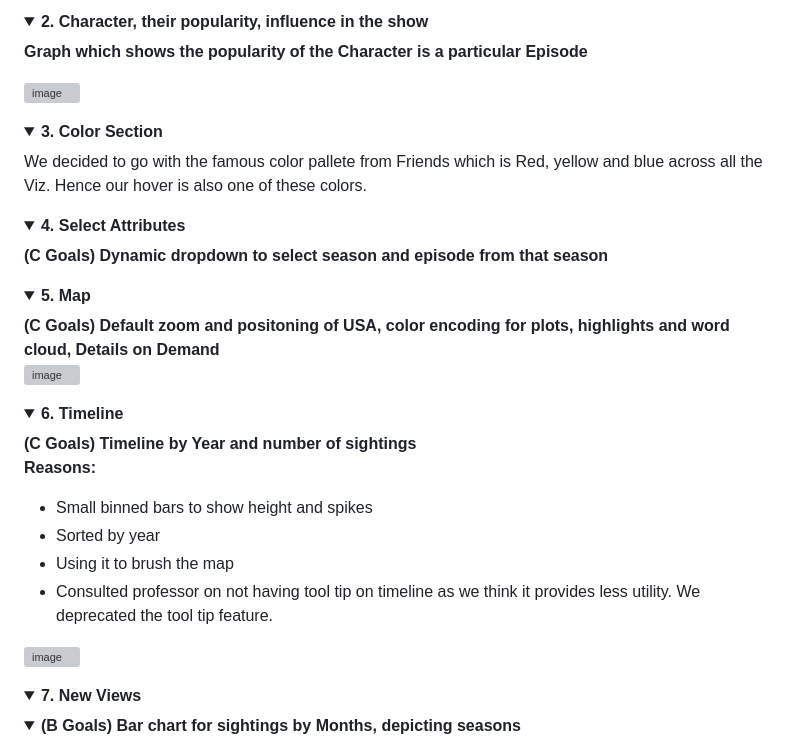
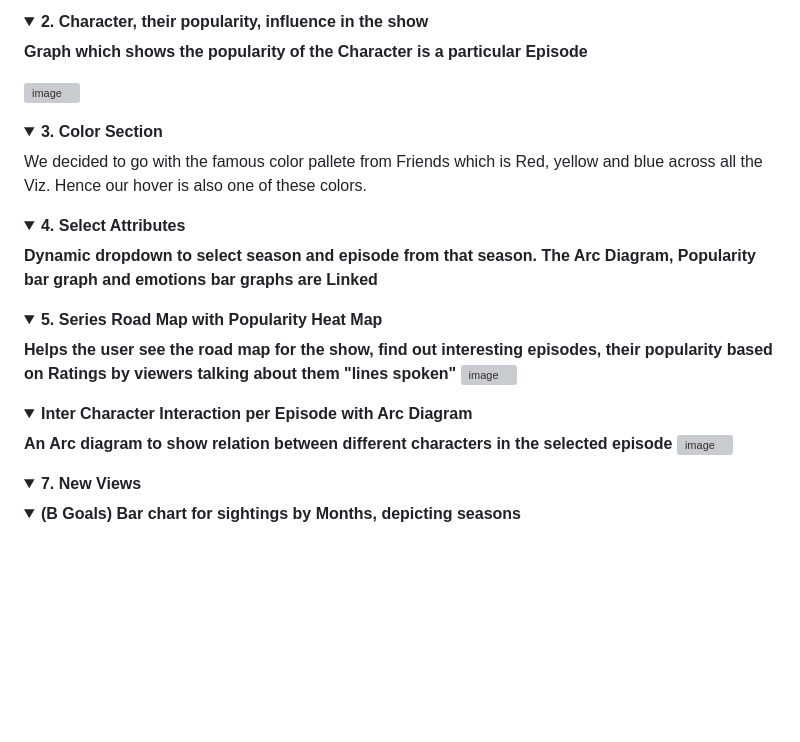
Before and after one commit to SaumickPradhan/Friends-TV-Show-Insights, a Markdown page: README.md, the part around one of its changes. Rendered like a GitHub page; folded sections open; blank space fills up the shorter version; grey boxes are pictures that could not be loaded.

```diff
--- a/README.md
+++ b/README.md
@@ -147,33 +147,30 @@ We decided to go with the famous color pallete from Friends which is Red, yellow
 
 <details>
   <summary><b>4. Select Attributes</b> </summary>
-  <b> (C Goals) Dynamic dropdown to select season and episode from that season</b>
+  <b>  Dynamic dropdown to select season and episode from that season. The Arc Diagram, Popularity bar graph and emotions bar graphs are Linked</b>
 
 
 </details>
 
 
 <details>
-  <summary><b>5. Map</b> </summary>
-  <b> (C Goals) Default zoom and positoning of USA, color encoding for plots, highlights and word cloud, Details on Demand </b>
+  <summary><b>5. Series Road Map with Popularity Heat Map</b> </summary>
+  <b> Helps the user see the road map for the show, find out interesting episodes, their popularity based on Ratings by viewers talking about them "lines spoken" </b>
 
-![image](https://github.com/SaumickPradhan/USA-UFO-Sightings-VIZ/assets/85262444/17bca443-00e5-4db4-a101-103bc73aad42)
+<img width="1006" alt="image" src="https://github.com/SaumickPradhan/Friends-TV-Show-Insights/assets/85262444/22457ca8-8fde-4e02-bec8-703dd631c806">
 
 </details>
 
 
 
 <details>
-  <summary><b>6. Timeline</b> </summary>
-  <b> (C Goals) Timeline by Year and number of sightings </b>
+  <summary><b>Inter Character Interaction per Episode with Arc Diagram</b> </summary>
+  <b> An Arc diagram to show relation between different characters in the selected episode </b>
 
-  <b> Reasons: </b>
-  * Small binned bars to show height and spikes
-  * Sorted by year
-  * Using it to brush the map
-  * Consulted professor on not having tool tip on timeline as we think it provides less utility. We deprecated the tool tip feature.
 
-![image](https://github.com/SaumickPradhan/USA-UFO-Sightings-VIZ/assets/85262444/17bca443-00e5-4db4-a101-103bc73aad42)
+
+<img width="1197" alt="image" src="https://github.com/SaumickPradhan/Friends-TV-Show-Insights/assets/85262444/ca2a5810-9d8e-47a4-88c4-8cbabd66a6bb">
+
 
 </details>
 
```
Also changed, not shown: other parts of README.md (+1 -1 lines).
